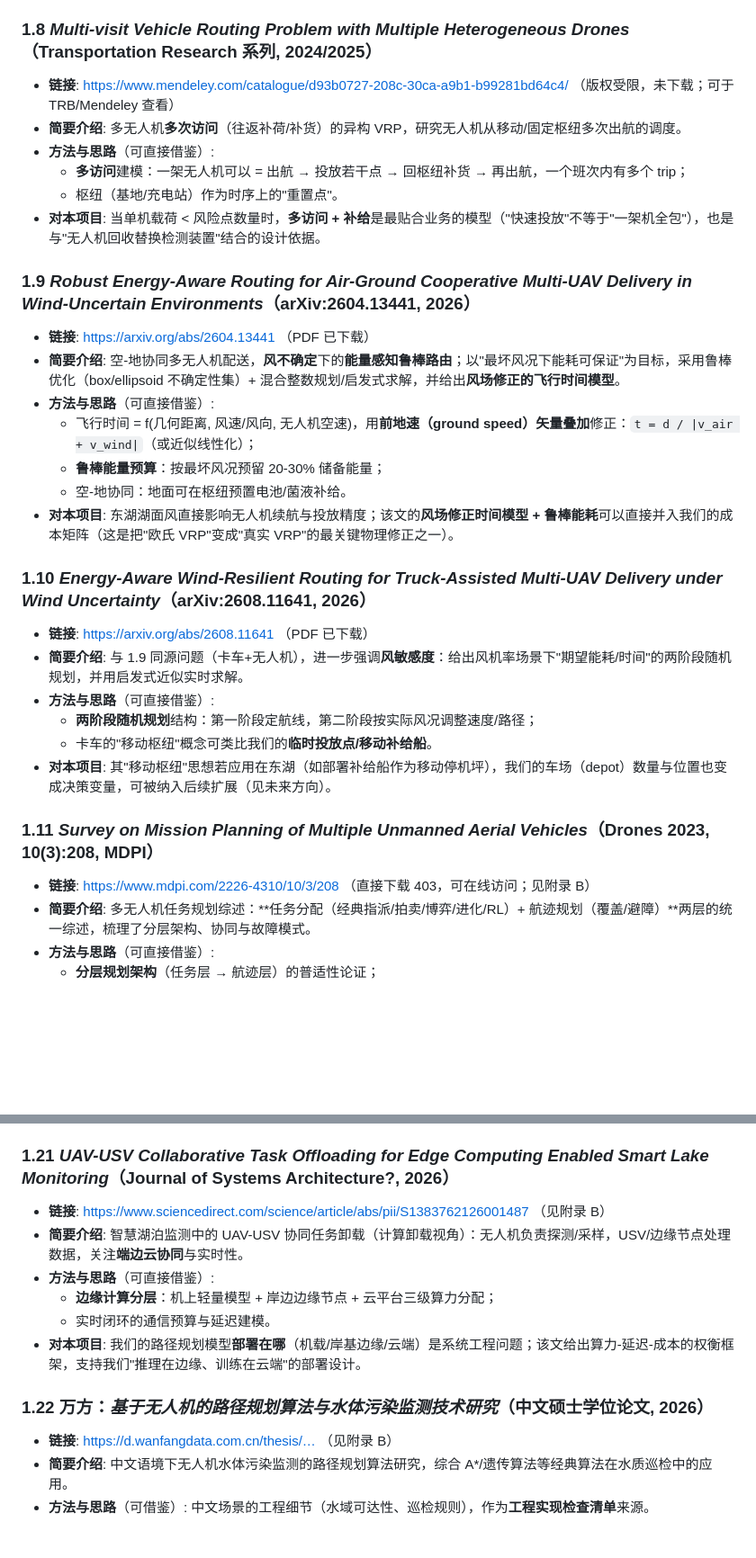
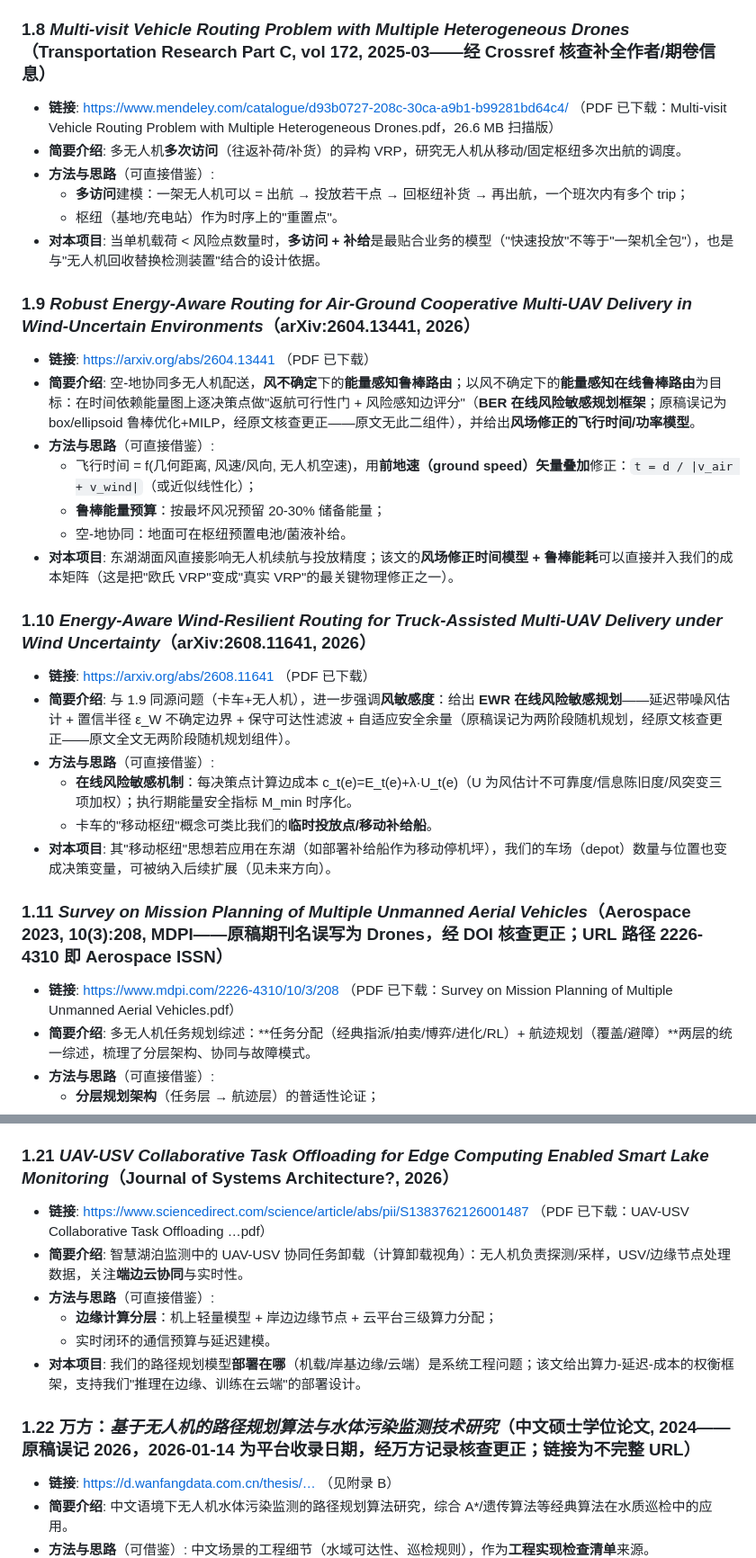
Before and after one commit to Linmoqian/iGEM-dry, a Markdown page: model_path_planning/report/01_文献调研综述.md, 2 parts joined by grey strips. Shown at 90% size. Drawn GitHub-style; blank space fills up the shorter version.

```diff
--- a/model_path_planning/report/01_文献调研综述.md
+++ b/model_path_planning/report/01_文献调研综述.md
@@ -96,9 +96,9 @@
   - 能量约束处理：把"到达某点后剩余电量/载荷"作为**状态特征 + 可行性 mask** 双重保障。
 - **对本项目**: 我们的无人机编队很可能异构（大载重长航时 vs 快速轻量），且**载荷限制**（一架无人机仅带 N 包降解菌，多访问 depot 补货/多访问风险点）正是 Edge-DIRECT 的对应场景；它给出了"**异构 + 时间窗 + 能量**"三类约束同时存在的 DRL 解法参考。
 
-### 1.8 *Multi-visit Vehicle Routing Problem with Multiple Heterogeneous Drones*（Transportation Research 系列, 2024/2025）
+### 1.8 *Multi-visit Vehicle Routing Problem with Multiple Heterogeneous Drones*（Transportation Research Part C, vol 172, 2025-03——经 Crossref 核查补全作者/期卷信息）
 
-- **链接**: https://www.mendeley.com/catalogue/d93b0727-208c-30ca-a9b1-b99281bd64c4/ （版权受限，未下载；可于 TRB/Mendeley 查看）
+- **链接**: https://www.mendeley.com/catalogue/d93b0727-208c-30ca-a9b1-b99281bd64c4/ （PDF 已下载：Multi-visit Vehicle Routing Problem with Multiple Heterogeneous Drones.pdf，26.6 MB 扫描版）
 - **简要介绍**: 多无人机**多次访问**（往返补荷/补货）的异构 VRP，研究无人机从移动/固定枢纽多次出航的调度。
 - **方法与思路**（可直接借鉴）:
   - **多访问**建模：一架无人机可以 = 出航 → 投放若干点 → 回枢纽补货 → 再出航，一个班次内有多个 trip；
@@ -108,7 +108,7 @@
 ### 1.9 *Robust Energy-Aware Routing for Air-Ground Cooperative Multi-UAV Delivery in Wind-Uncertain Environments*（arXiv:2604.13441, 2026）
 
 - **链接**: https://arxiv.org/abs/2604.13441 （PDF 已下载）
-- **简要介绍**: 空-地协同多无人机配送，**风不确定**下的**能量感知鲁棒路由**；以"最坏风况下能耗可保证"为目标，采用鲁棒优化（box/ellipsoid 不确定性集）+ 混合整数规划/启发式求解，并给出**风场修正的飞行时间模型**。
+- **简要介绍**: 空-地协同多无人机配送，**风不确定**下的**能量感知鲁棒路由**；以风不确定下的**能量感知在线鲁棒路由**为目标：在时间依赖能量图上逐决策点做"返航可行性门 + 风险感知边评分"（**BER 在线风险敏感规划框架**；原稿误记为 box/ellipsoid 鲁棒优化+MILP，经原文核查更正——原文无此二组件），并给出**风场修正的飞行时间/功率模型**。
 - **方法与思路**（可直接借鉴）:
   - 飞行时间 = f(几何距离, 风速/风向, 无人机空速)，用**前地速（ground speed）矢量叠加**修正：`t = d / |v_air + v_wind|`（或近似线性化）；
   - **鲁棒能量预算**：按最坏风况预留 20-30% 储备能量；
@@ -118,15 +118,15 @@
 ### 1.10 *Energy-Aware Wind-Resilient Routing for Truck-Assisted Multi-UAV Delivery under Wind Uncertainty*（arXiv:2608.11641, 2026）
 
 - **链接**: https://arxiv.org/abs/2608.11641 （PDF 已下载）
-- **简要介绍**: 与 1.9 同源问题（卡车+无人机），进一步强调**风敏感度**：给出风机率场景下"期望能耗/时间"的两阶段随机规划，并用启发式近似实时求解。
+- **简要介绍**: 与 1.9 同源问题（卡车+无人机），进一步强调**风敏感度**：给出 **EWR 在线风险敏感规划**——延迟带噪风估计 + 置信半径 ε_W 不确定边界 + 保守可达性滤波 + 自适应安全余量（原稿误记为两阶段随机规划，经原文核查更正——原文全文无两阶段随机规划组件）。
 - **方法与思路**（可直接借鉴）:
-  - **两阶段随机规划**结构：第一阶段定航线，第二阶段按实际风况调整速度/路径；
+  - **在线风险敏感机制**：每决策点计算边成本 c_t(e)=E_t(e)+λ·U_t(e)（U 为风估计不可靠度/信息陈旧度/风突变三项加权）；执行期能量安全指标 M_min 时序化。
   - 卡车的"移动枢纽"概念可类比我们的**临时投放点/移动补给船**。
 - **对本项目**: 其"移动枢纽"思想若应用在东湖（如部署补给船作为移动停机坪），我们的车场（depot）数量与位置也变成决策变量，可被纳入后续扩展（见未来方向）。
 
-### 1.11 *Survey on Mission Planning of Multiple Unmanned Aerial Vehicles*（Drones 2023, 10(3):208, MDPI）
+### 1.11 *Survey on Mission Planning of Multiple Unmanned Aerial Vehicles*（Aerospace 2023, 10(3):208, MDPI——原稿期刊名误写为 Drones，经 DOI 核查更正；URL 路径 2226-4310 即 Aerospace ISSN）
 
-- **链接**: https://www.mdpi.com/2226-4310/10/3/208 （直接下载 403，可在线访问；见附录 B）
+- **链接**: https://www.mdpi.com/2226-4310/10/3/208 （PDF 已下载：Survey on Mission Planning of Multiple Unmanned Aerial Vehicles.pdf）
 - **简要介绍**: 多无人机任务规划综述：**任务分配（经典指派/拍卖/博弈/进化/RL）+ 航迹规划（覆盖/避障）**两层的统一综述，梳理了分层架构、协同与故障模式。
 - **方法与思路**（可直接借鉴）:
   - **分层规划架构**（任务层 → 航迹层）的普适性论证；
@@ -216,14 +216,14 @@
 
 ### 1.21 *UAV-USV Collaborative Task Offloading for Edge Computing Enabled Smart Lake Monitoring*（Journal of Systems Architecture?, 2026）
 
-- **链接**: https://www.sciencedirect.com/science/article/abs/pii/S1383762126001487 （见附录 B）
+- **链接**: https://www.sciencedirect.com/science/article/abs/pii/S1383762126001487 （PDF 已下载：UAV-USV Collaborative Task Offloading …pdf）
 - **简要介绍**: 智慧湖泊监测中的 UAV-USV 协同任务卸载（计算卸载视角）：无人机负责探测/采样，USV/边缘节点处理数据，关注**端边云协同**与实时性。
 - **方法与思路**（可直接借鉴）:
   - **边缘计算分层**：机上轻量模型 + 岸边边缘节点 + 云平台三级算力分配；
   - 实时闭环的通信预算与延迟建模。
 - **对本项目**: 我们的路径规划模型**部署在哪**（机载/岸基边缘/云端）是系统工程问题；该文给出算力-延迟-成本的权衡框架，支持我们"推理在边缘、训练在云端"的部署设计。
 
-### 1.22 万方：*基于无人机的路径规划算法与水体污染监测技术研究*（中文硕士学位论文, 2026）
+### 1.22 万方：*基于无人机的路径规划算法与水体污染监测技术研究*（中文硕士学位论文, 2024——原稿误记 2026，2026-01-14 为平台收录日期，经万方记录核查更正；链接为不完整 URL）
 
 - **链接**: https://d.wanfangdata.com.cn/thesis/… （见附录 B）
 - **简要介绍**: 中文语境下无人机水体污染监测的路径规划算法研究，综合 A*/遗传算法等经典算法在水质巡检中的应用。
```
Also changed, not shown: other parts of model_path_planning/report/01_文献调研综述.md (+40 -36 lines).
